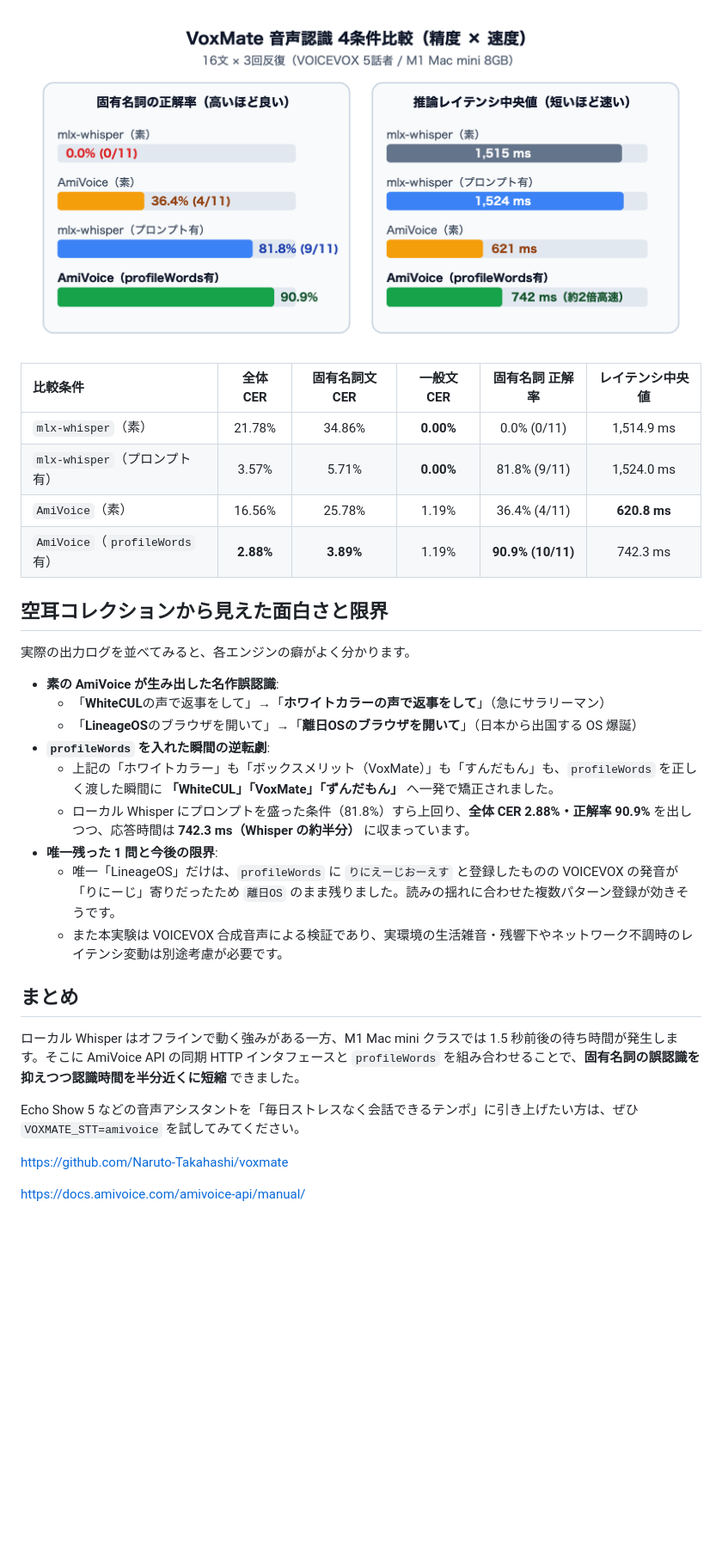
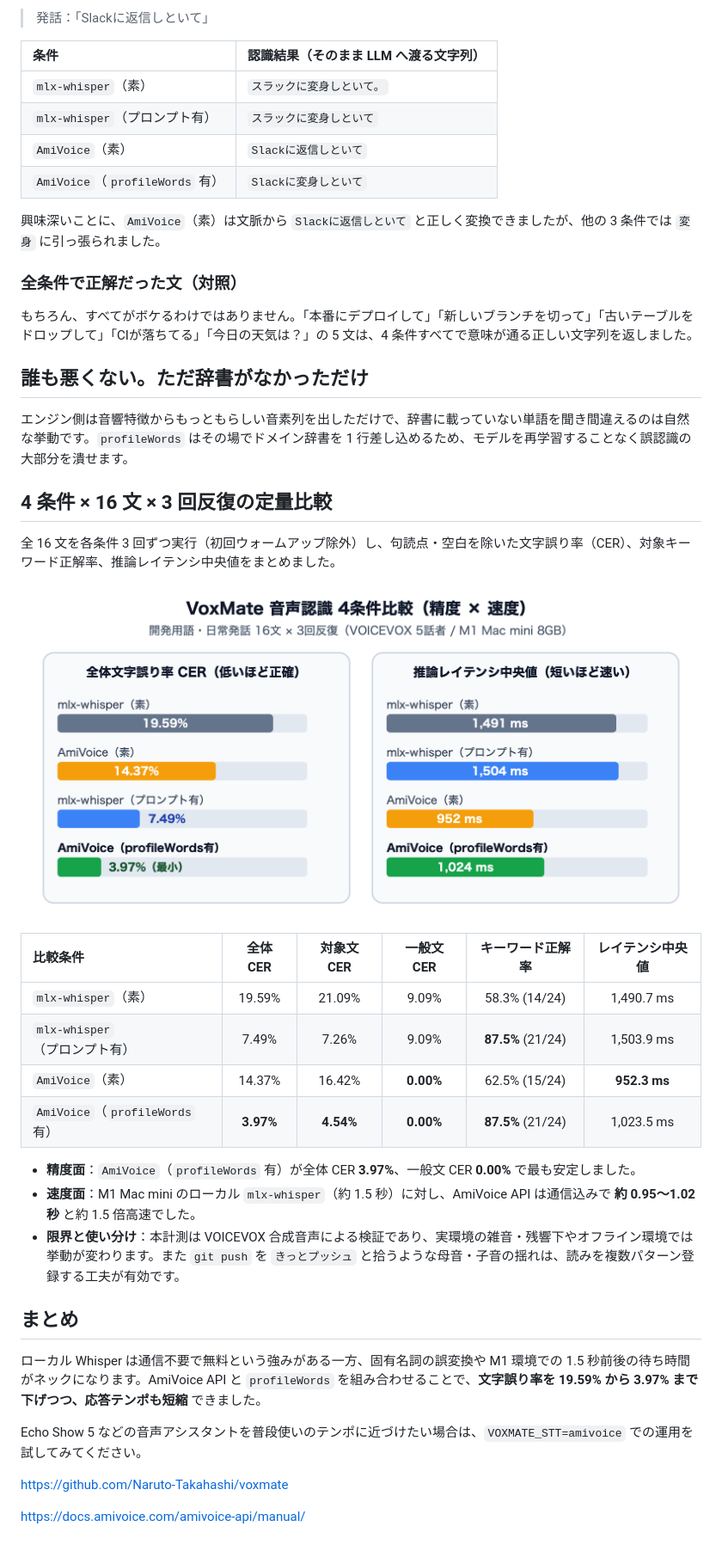
Before and after one commit to Naruto-Takahashi/zenn-blog, a Markdown page: articles/voxmate-amivoice-stt-benchmark.md, the part around one of its changes. Shown at 86% size. Rendered like a GitHub page; pictures changed too: images/voxmate-amivoice-stt-benchmark/stt-benchmark.png; blank space fills up the shorter version.

Commit message:
📝 docs(article): rewrite with developer corpus and subtractive humor

```diff
--- a/articles/voxmate-amivoice-stt-benchmark.md
+++ b/articles/voxmate-amivoice-stt-benchmark.md
@@ -99,32 +134,44 @@ AMIVOICE_PROFILE_WORDS=ずんだもん ずんだもん|四国めたん しこく
+> 発話：「Slackに返信しといて」
+
+| 条件 | 認識結果（そのまま LLM へ渡る文字列） |
+| :--- | :--- |
+| `mlx-whisper`（素） | `スラックに変身しといて。` |
+| `mlx-whisper`（プロンプト有） | `スラックに変身しといて` |
+| `AmiVoice`（素） | `Slackに返信しといて` |
+| `AmiVoice`（`profileWords` 有） | `Slackに変身しといて` |
+
+興味深いことに、`AmiVoice`（素）は文脈から `Slackに返信しといて` と正しく変換できましたが、他の 3 条件では `変身` に引っ張られました。
+
+### 全条件で正解だった文（対照）
+
+もちろん、すべてがボケるわけではありません。「本番にデプロイして」「新しいブランチを切って」「古いテーブルをドロップして」「CIが落ちてる」「今日の天気は？」の 5 文は、4 条件すべてで意味が通る正しい文字列を返しました。
+
+## 誰も悪くない。ただ辞書がなかっただけ
+
+エンジン側は音響特徴からもっともらしい音素列を出しただけで、辞書に載っていない単語を聞き間違えるのは自然な挙動です。`profileWords` はその場でドメイン辞書を 1 行差し込めるため、モデルを再学習することなく誤認識の大部分を潰せます。
+
+## 4 条件 × 16 文 × 3 回反復の定量比較
+
+全 16 文を各条件 3 回ずつ実行（初回ウォームアップ除外）し、句読点・空白を除いた文字誤り率（CER）、対象キーワード正解率、推論レイテンシ中央値をまとめました。
 
 ![VoxMate 音声認識 4条件比較（精度 × 速度）](/images/voxmate-amivoice-stt-benchmark/stt-benchmark.png)
 
-| 比較条件 | 全体 CER | 固有名詞文 CER | 一般文 CER | 固有名詞 正解率 | レイテンシ中央値 |
+| 比較条件 | 全体 CER | 対象文 CER | 一般文 CER | キーワード正解率 | レイテンシ中央値 |
 | :--- | :---: | :---: | :---: | :---: | :---: |
-| `mlx-whisper`（素） | 21.78% | 34.86% | **0.00%** | 0.0% (0/11) | 1,514.9 ms |
-| `mlx-whisper`（プロンプト有） | 3.57% | 5.71% | **0.00%** | 81.8% (9/11) | 1,524.0 ms |
-| `AmiVoice`（素） | 16.56% | 25.78% | 1.19% | 36.4% (4/11) | **620.8 ms** |
-| `AmiVoice`（`profileWords` 有） | **2.88%** | **3.89%** | 1.19% | **90.9% (10/11)** | 742.3 ms |
+| `mlx-whisper`（素） | 19.59% | 21.09% | 9.09% | 58.3% (14/24) | 1,490.7 ms |
+| `mlx-whisper`（プロンプト有） | 7.49% | 7.26% | 9.09% | **87.5%** (21/24) | 1,503.9 ms |
+| `AmiVoice`（素） | 14.37% | 16.42% | **0.00%** | 62.5% (15/24) | **952.3 ms** |
+| `AmiVoice`（`profileWords` 有） | **3.97%** | **4.54%** | **0.00%** | **87.5%** (21/24) | 1,023.5 ms |
 
-## 空耳コレクションから見えた面白さと限界
-
-実際の出力ログを並べてみると、各エンジンの癖がよく分かります。
-
-- **素の AmiVoice が生み出した名作誤認識**:
-  - 「**WhiteCUL**の声で返事をして」→「**ホワイトカラーの声で返事をして**」（急にサラリーマン）
-  - 「**LineageOS**のブラウザを開いて」→「**離日OSのブラウザを開いて**」（日本から出国する OS 爆誕）
-- **`profileWords` を入れた瞬間の逆転劇**:
-  - 上記の「ホワイトカラー」も「ボックスメリット（VoxMate）」も「すんだもん」も、`profileWords` を正しく渡した瞬間に **「WhiteCUL」「VoxMate」「ずんだもん」** へ一発で矯正されました。
-  - ローカル Whisper にプロンプトを盛った条件（81.8%）すら上回り、**全体 CER 2.88%・正解率 90.9%** を出しつつ、応答時間は **742.3 ms（Whisper の約半分）** に収まっています。
-- **唯一残った 1 問と今後の限界**:
-  - 唯一「LineageOS」だけは、`profileWords` に `りにえーじおーえす` と登録したものの VOICEVOX の発音が「りにーじ」寄りだったため `離日OS` のまま残りました。読みの揺れに合わせた複数パターン登録が効きそうです。
-  - また本実験は VOICEVOX 合成音声による検証であり、実環境の生活雑音・残響下やネットワーク不調時のレイテンシ変動は別途考慮が必要です。
+- **精度面**：`AmiVoice`（`profileWords` 有）が全体 CER **3.97%**、一般文 CER **0.00%** で最も安定しました。
+- **速度面**：M1 Mac mini のローカル `mlx-whisper`（約 1.5 秒）に対し、AmiVoice API は通信込みで **約 0.95〜1.02 秒** と約 1.5 倍高速でした。
+- **限界と使い分け**：本計測は VOICEVOX 合成音声による検証であり、実環境の雑音・残響下やオフライン環境では挙動が変わります。また `git push` を `きっとプッシュ` と拾うような母音・子音の揺れは、読みを複数パターン登録する工夫が有効です。
 
 ## まとめ
 
-ローカル Whisper はオフラインで動く強みがある一方、M1 Mac mini クラスでは 1.5 秒前後の待ち時間が発生します。そこに AmiVoice API の同期 HTTP インタフェースと `profileWords` を組み合わせることで、**固有名詞の誤認識を抑えつつ認識時間を半分近くに短縮** できました。
+ローカル Whisper は通信不要で無料という強みがある一方、固有名詞の誤変換や M1 環境での 1.5 秒前後の待ち時間がネックになります。AmiVoice API と `profileWords` を組み合わせることで、**文字誤り率を 19.59% から 3.97% まで下げつつ、応答テンポも短縮** できました。
 
-Echo Show 5 などの音声アシスタントを「毎日ストレスなく会話できるテンポ」に引き上げたい方は、ぜひ `VOXMATE_STT=amivoice` を試してみてください。
+Echo Show 5 などの音声アシスタントを普段使いのテンポに近づけたい場合は、`VOXMATE_STT=amivoice` での運用を試してみてください。
 
 https://github.com/Naruto-Takahashi/voxmate
 
```
Also changed, not shown: other parts of articles/voxmate-amivoice-stt-benchmark.md (+73 -38 lines).
